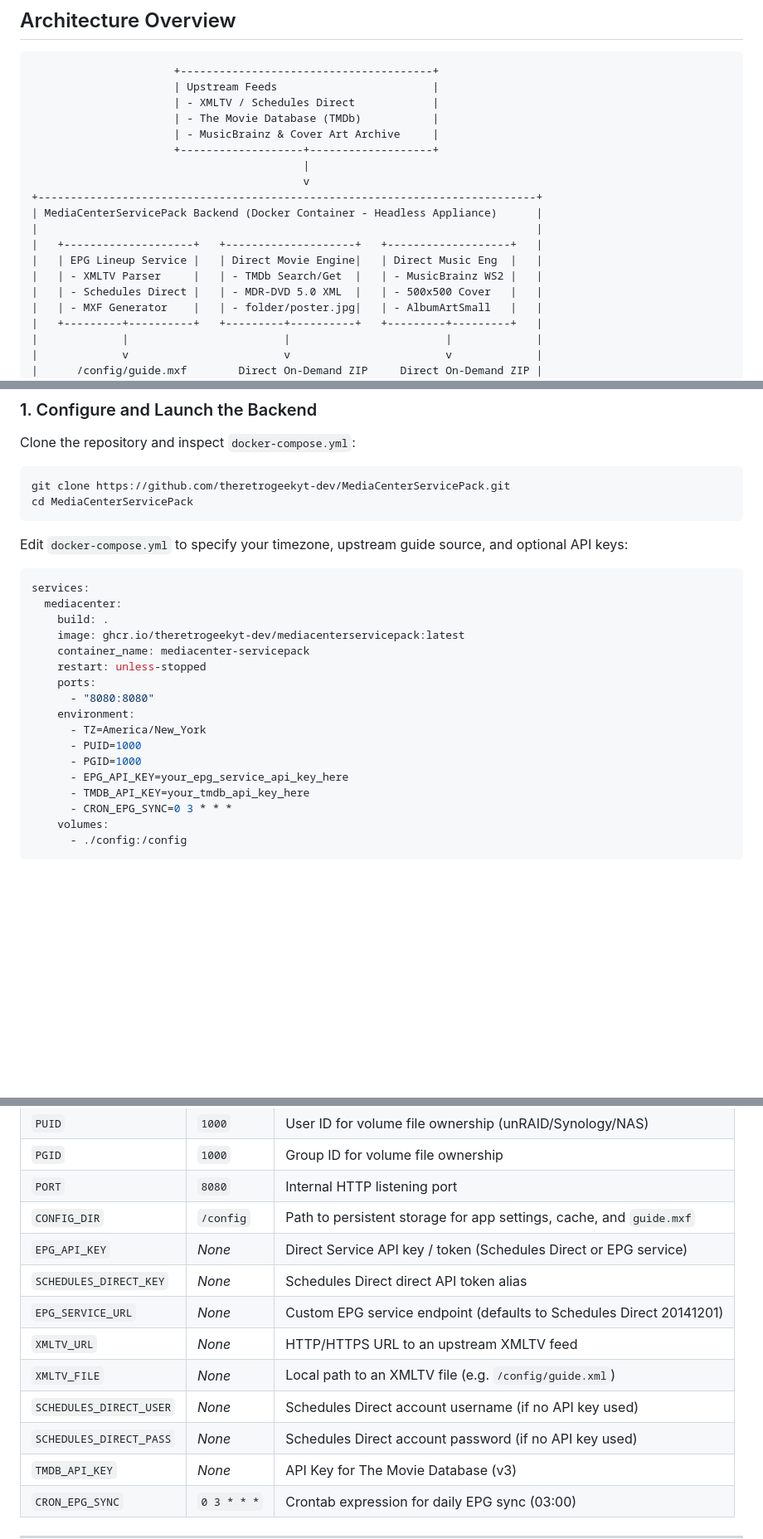
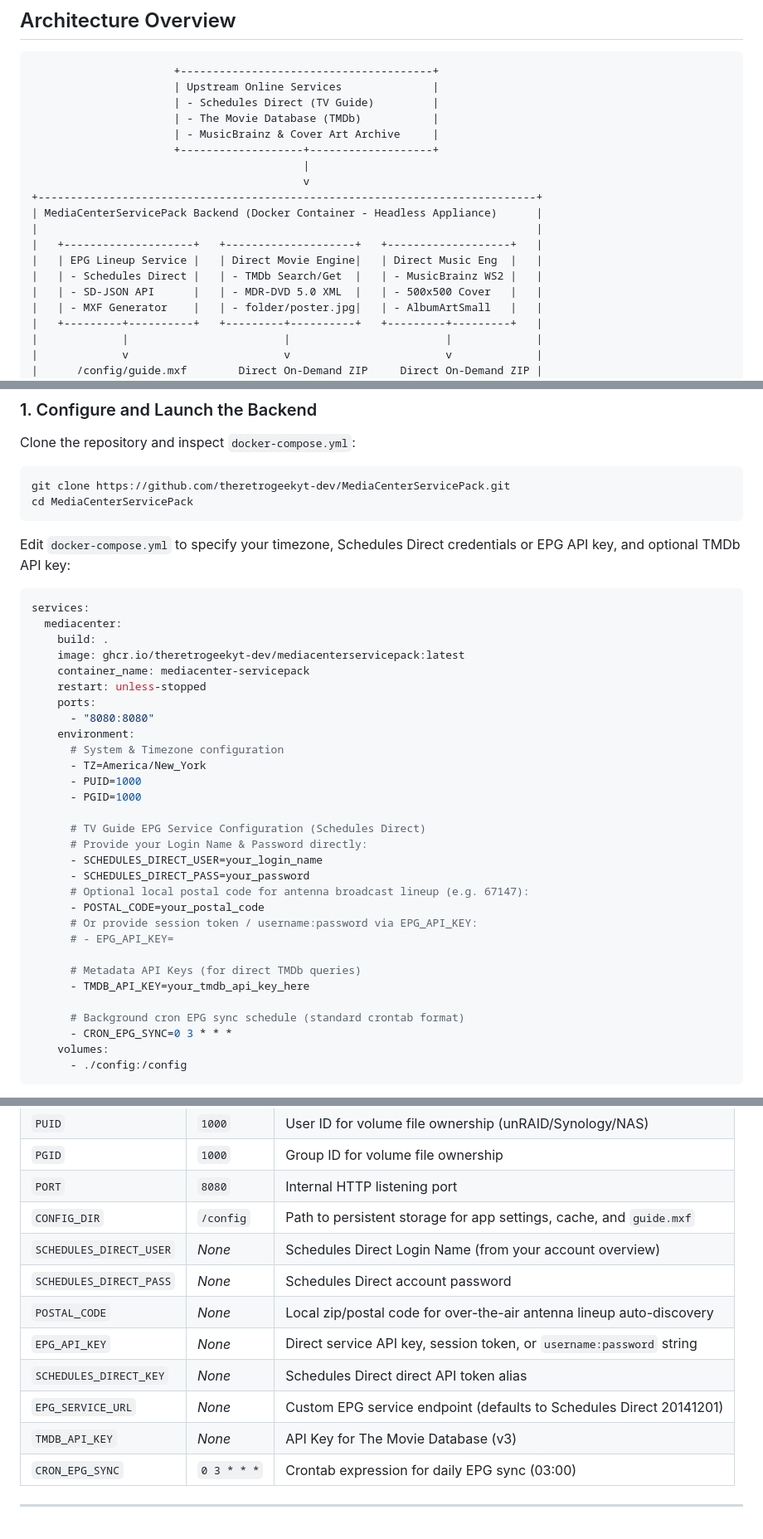
Before and after one commit to theretrogeekyt-dev/MediaCenterServicePack, a Markdown page: README.md, 3 parts joined by grey strips. Shown at 83% size. GitHub-like rendering; blank space fills up the shorter version.

````diff
--- a/README.md
+++ b/README.md
@@ -48,8 +48,8 @@ Rather than relying on fragile SSL/TLS proxying or deprecated Microsoft online c
 
 ```
                       +---------------------------------------+
-                      | Upstream Feeds                        |
-                      | - XMLTV / Schedules Direct            |
+                      | Upstream Online Services              |
+                      | - Schedules Direct (TV Guide)         |
                       | - The Movie Database (TMDb)           |
                       | - MusicBrainz & Cover Art Archive     |
                       +-------------------+-------------------+
@@ -60,8 +60,8 @@ Rather than relying on fragile SSL/TLS proxying or deprecated Microsoft online c
 |                                                                             |
 |   +--------------------+   +--------------------+   +-------------------+   |
 |   | EPG Lineup Service |   | Direct Movie Engine|   | Direct Music Eng  |   |
-|   | - XMLTV Parser     |   | - TMDb Search/Get  |   | - MusicBrainz WS2 |   |
-|   | - Schedules Direct |   | - MDR-DVD 5.0 XML  |   | - 500x500 Cover   |   |
+|   | - Schedules Direct |   | - TMDb Search/Get  |   | - MusicBrainz WS2 |   |
+|   | - SD-JSON API      |   | - MDR-DVD 5.0 XML  |   | - 500x500 Cover   |   |
 |   | - MXF Generator    |   | - folder/poster.jpg|   | - AlbumArtSmall   |   |
 |   +---------+----------+   +---------+----------+   +---------+---------+   |
 |             |                        |                        |             |
@@ -151,7 +151,7 @@ git clone https://github.com/theretrogeekyt-dev/MediaCenterServicePack.git
 cd MediaCenterServicePack
 ```
 
-Edit `docker-compose.yml` to specify your timezone, upstream guide source, and optional API keys:
+Edit `docker-compose.yml` to specify your timezone, Schedules Direct credentials or EPG API key, and optional TMDb API key:
 
 ```yaml
 services:
@@ -163,11 +163,24 @@ services:
     ports:
       - "8080:8080"
     environment:
+      # System & Timezone configuration
       - TZ=America/New_York
       - PUID=1000
       - PGID=1000
-      - EPG_API_KEY=your_epg_service_api_key_here
+
+      # TV Guide EPG Service Configuration (Schedules Direct)
+      # Provide your Login Name & Password directly:
+      - SCHEDULES_DIRECT_USER=your_login_name
+      - SCHEDULES_DIRECT_PASS=your_password
+      # Optional local postal code for antenna broadcast lineup (e.g. 67147):
+      - POSTAL_CODE=your_postal_code
+      # Or provide session token / username:password via EPG_API_KEY:
+      # - EPG_API_KEY=
+
+      # Metadata API Keys (for direct TMDb queries)
       - TMDB_API_KEY=your_tmdb_api_key_here
+
+      # Background cron EPG sync schedule (standard crontab format)
       - CRON_EPG_SYNC=0 3 * * *
     volumes:
       - ./config:/config
@@ -194,13 +207,12 @@ Access the dashboard at `http://<docker-host>:8080/`.
 | `PGID` | `1000` | Group ID for volume file ownership |
 | `PORT` | `8080` | Internal HTTP listening port |
 | `CONFIG_DIR` | `/config` | Path to persistent storage for app settings, cache, and `guide.mxf` |
-| `EPG_API_KEY` | *None* | Direct Service API key / token (Schedules Direct or EPG service) |
+| `SCHEDULES_DIRECT_USER` | *None* | Schedules Direct Login Name (from your account overview) |
+| `SCHEDULES_DIRECT_PASS` | *None* | Schedules Direct account password |
+| `POSTAL_CODE` | *None* | Local zip/postal code for over-the-air antenna lineup auto-discovery |
+| `EPG_API_KEY` | *None* | Direct service API key, session token, or `username:password` string |
 | `SCHEDULES_DIRECT_KEY` | *None* | Schedules Direct direct API token alias |
 | `EPG_SERVICE_URL` | *None* | Custom EPG service endpoint (defaults to Schedules Direct 20141201) |
-| `XMLTV_URL` | *None* | HTTP/HTTPS URL to an upstream XMLTV feed |
-| `XMLTV_FILE` | *None* | Local path to an XMLTV file (e.g. `/config/guide.xml`) |
-| `SCHEDULES_DIRECT_USER` | *None* | Schedules Direct account username (if no API key used) |
-| `SCHEDULES_DIRECT_PASS` | *None* | Schedules Direct account password (if no API key used) |
 | `TMDB_API_KEY` | *None* | API Key for The Movie Database (v3) |
 | `CRON_EPG_SYNC` | `0 3 * * *` | Crontab expression for daily EPG sync (03:00) |
 
````
Also changed, not shown: other parts of README.md (+8 -8 lines).
